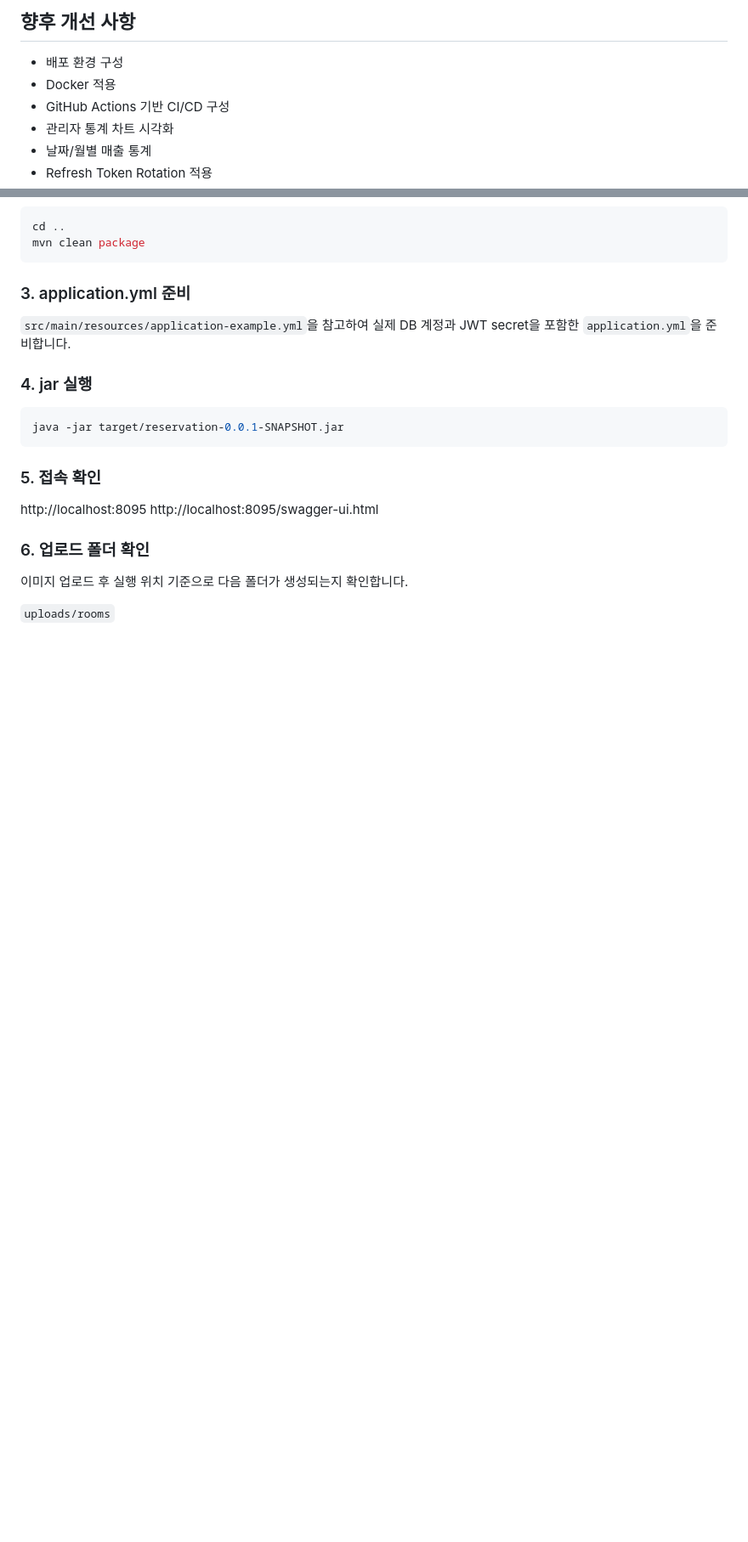
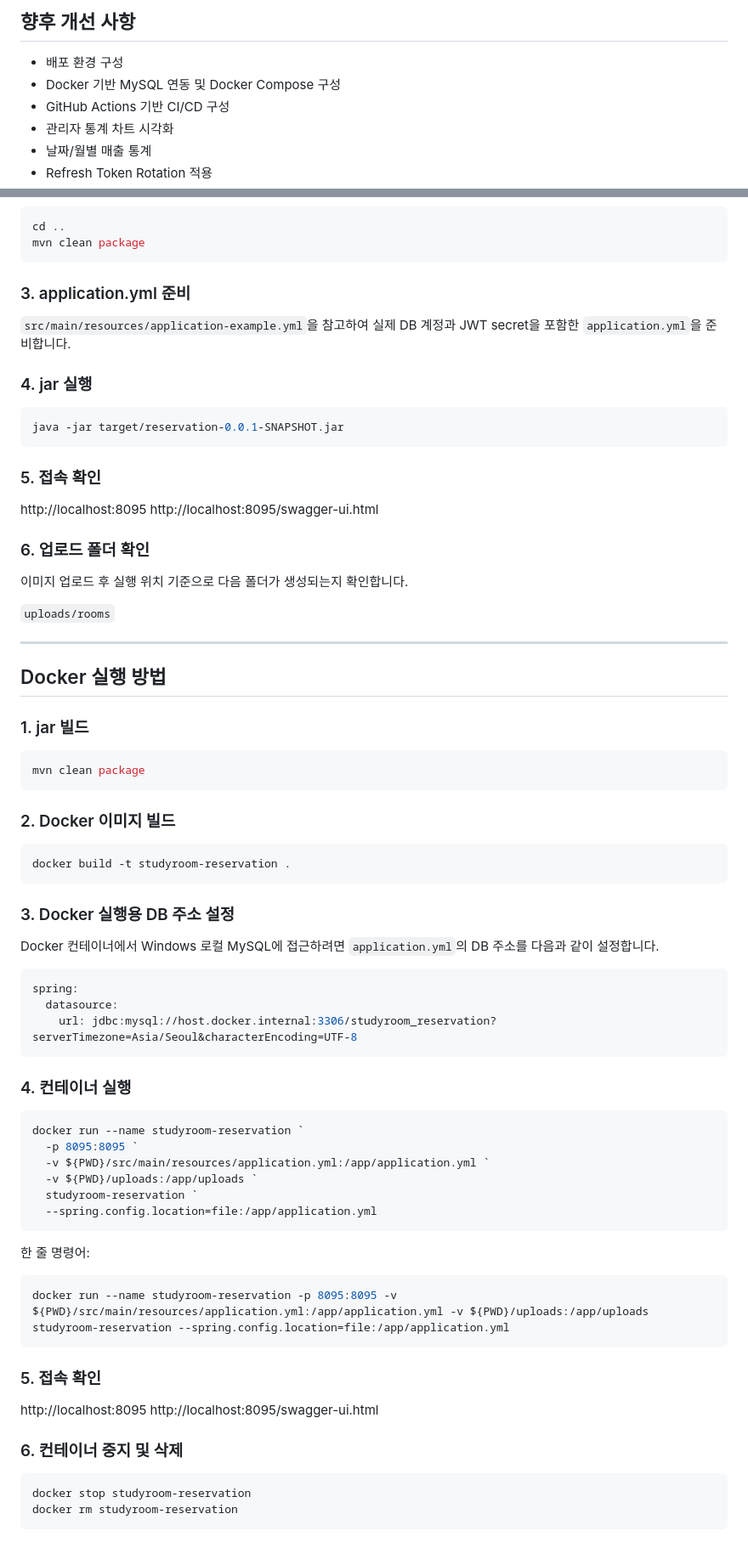
Before and after one commit to skyn456-fumika/studyroom-reservation, a Markdown page: README.md, 2 parts joined by grey strips. Shown at 85% size. Rendered like a GitHub page; blank space fills up the shorter version.

Commit message:
chore: add docker support

````diff
--- a/README.md
+++ b/README.md
@@ -526,7 +526,7 @@ WHERE email = 'admin@example.com';
 ## 향후 개선 사항
 
 - 배포 환경 구성
-- Docker 적용
+- Docker 기반 MySQL 연동 및 Docker Compose 구성
 - GitHub Actions 기반 CI/CD 구성
 - 관리자 통계 차트 시각화
 - 날짜/월별 매출 통계
@@ -580,3 +580,58 @@ http://localhost:8095/swagger-ui.html
 이미지 업로드 후 실행 위치 기준으로 다음 폴더가 생성되는지 확인합니다.
 
 `uploads/rooms`
+
+---
+
+## Docker 실행 방법
+
+### 1. jar 빌드
+
+```bash
+mvn clean package
+```
+
+### 2. Docker 이미지 빌드
+
+```bash
+docker build -t studyroom-reservation .
+```
+
+### 3. Docker 실행용 DB 주소 설정
+
+Docker 컨테이너에서 Windows 로컬 MySQL에 접근하려면 `application.yml`의 DB 주소를 다음과 같이 설정합니다.
+
+```yml
+spring:
+  datasource:
+    url: jdbc:mysql://host.docker.internal:3306/studyroom_reservation?serverTimezone=Asia/Seoul&characterEncoding=UTF-8
+```
+
+### 4. 컨테이너 실행
+
+```powershell
+docker run --name studyroom-reservation `
+  -p 8095:8095 `
+  -v ${PWD}/src/main/resources/application.yml:/app/application.yml `
+  -v ${PWD}/uploads:/app/uploads `
+  studyroom-reservation `
+  --spring.config.location=file:/app/application.yml
+```
+
+한 줄 명령어:
+
+```powershell
+docker run --name studyroom-reservation -p 8095:8095 -v ${PWD}/src/main/resources/application.yml:/app/application.yml -v ${PWD}/uploads:/app/uploads studyroom-reservation --spring.config.location=file:/app/application.yml
+```
+
+### 5. 접속 확인
+
+http://localhost:8095
+http://localhost:8095/swagger-ui.html
+
+### 6. 컨테이너 중지 및 삭제
+
+```bash
+docker stop studyroom-reservation
+docker rm studyroom-reservation
+```
````
